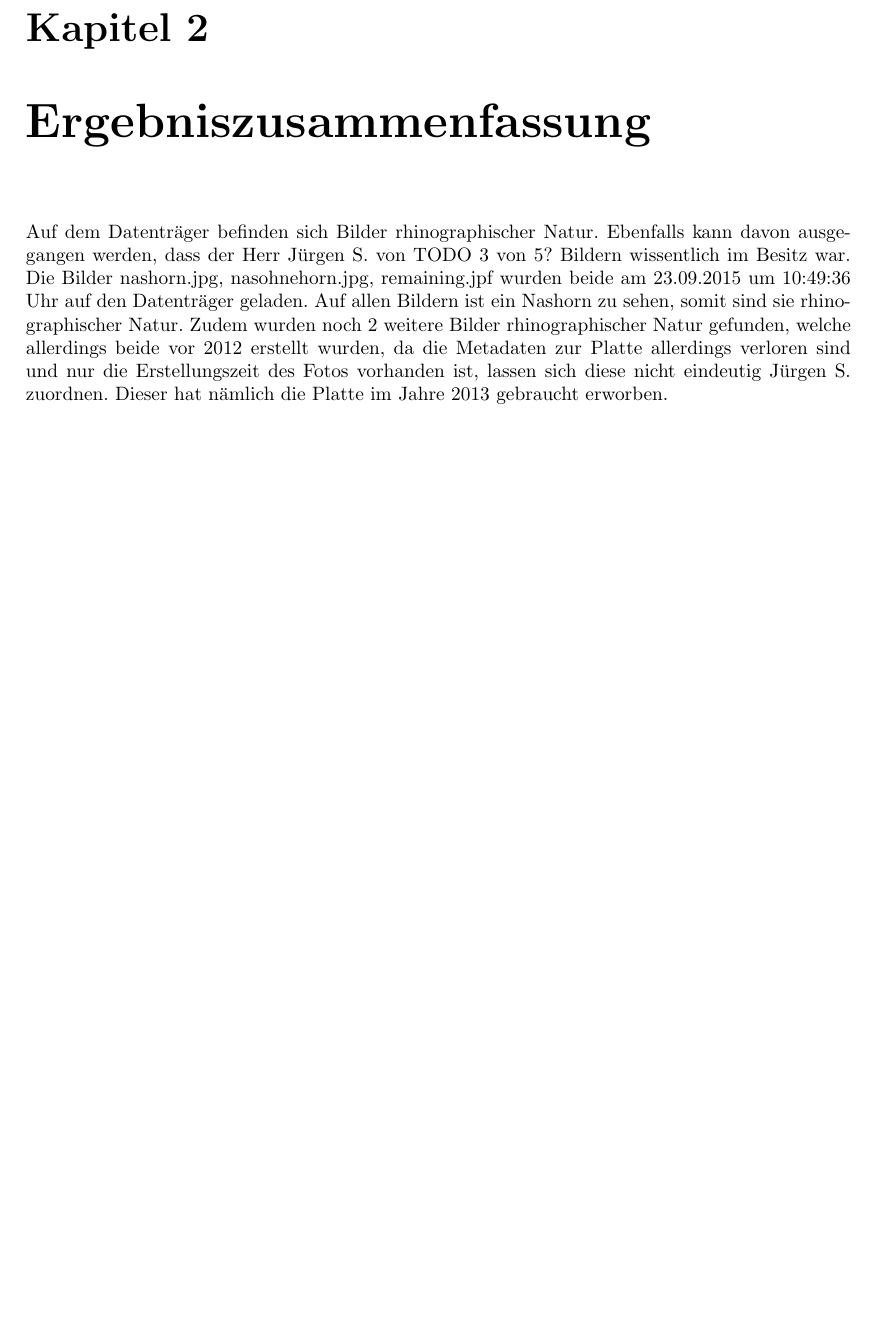
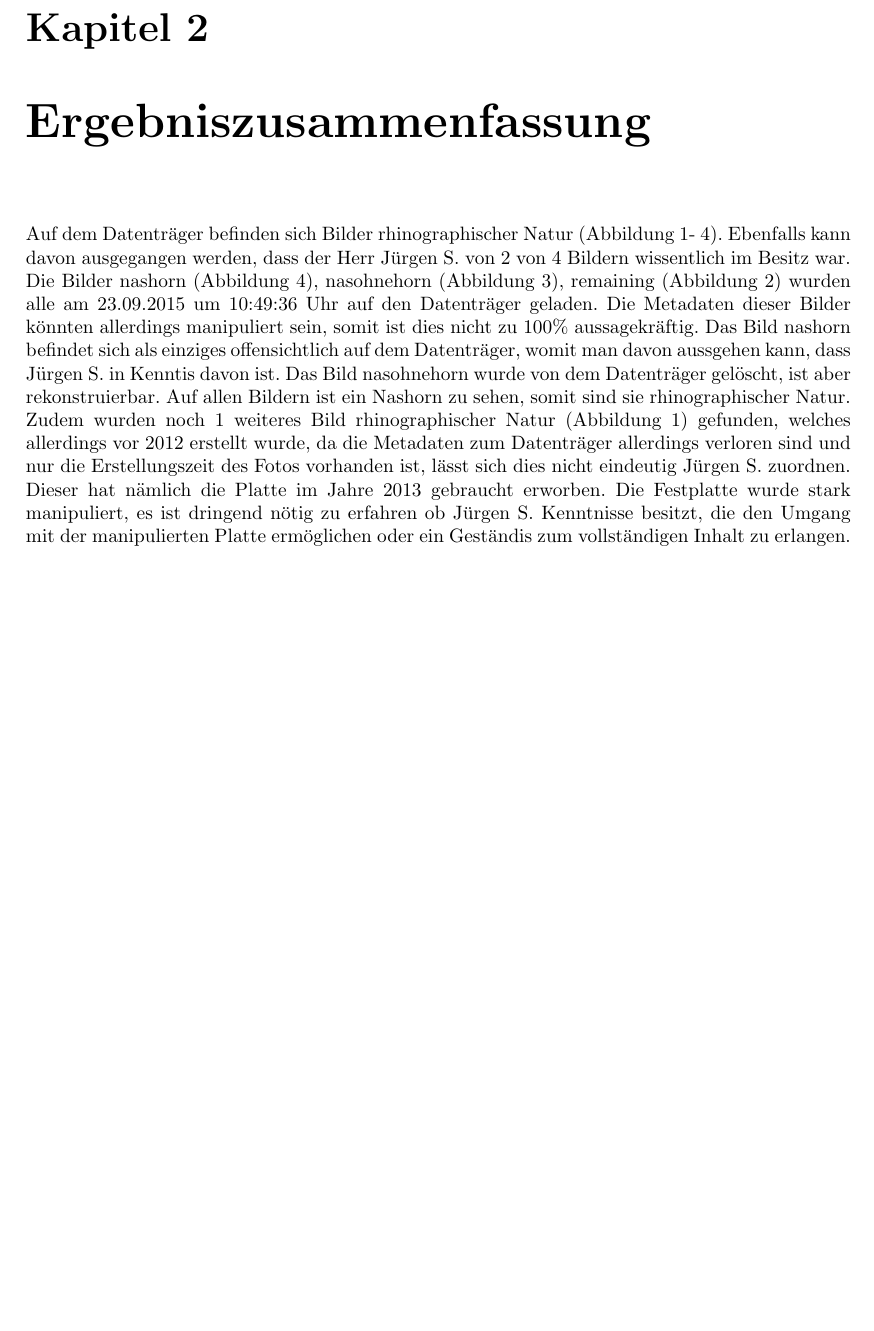
Before and after one commit to SinnfreieEssenz/Forensische-Informatik, a LaTeX problem sheet (exercise 1/main.tex, which reads exercise 1/2Ergebniszusammenfassung.tex): part of page 6 of 14, cut so that both start at the same text, the shorter picture padded with empty space. Compiled offline with pdfLaTeX.

Commit message:
2Ergebniszusammenfassung finished

```diff
--- a/exercise 1/2Ergebniszusammenfassung.tex
+++ b/exercise 1/2Ergebniszusammenfassung.tex
@@ -1,3 +1,3 @@
 \chapter{Ergebniszusammenfassung}
 
-Auf dem Datenträger befinden sich Bilder rhinographischer Natur. Ebenfalls kann davon ausgegangen werden, dass der Herr Jürgen S. von TODO 3 von 5? Bildern wissentlich im Besitz war. Die Bilder nashorn.jpg, nasohnehorn.jpg, remaining.jpf wurden beide am 23.09.2015 um 10:49:36 Uhr auf den Datenträger geladen. Auf allen Bildern ist ein Nashorn zu sehen, somit sind sie rhinographischer Natur. Zudem wurden noch 2 weitere Bilder rhinographischer Natur gefunden, welche allerdings beide vor 2012 erstellt wurden, da die Metadaten zur Platte allerdings verloren sind und nur die Erstellungszeit des Fotos vorhanden ist, lassen sich diese nicht eindeutig Jürgen S. zuordnen. Dieser hat nämlich die Platte im Jahre 2013 gebraucht erworben.
+Auf dem Datenträger befinden sich Bilder rhinographischer Natur (Abbildung 1- 4). Ebenfalls kann davon ausgegangen werden, dass der Herr Jürgen S. von 2 von 4 Bildern wissentlich im Besitz war. Die Bilder nashorn (Abbildung 4), nasohnehorn (Abbildung 3), remaining (Abbildung 2) wurden alle am 23.09.2015 um 10:49:36 Uhr auf den Datenträger geladen. Die Metadaten dieser Bilder könnten allerdings manipuliert sein, somit ist dies nicht zu 100\% aussagekräftig. Das Bild nashorn befindet sich als einziges offensichtlich auf dem Datenträger, womit man davon aussgehen kann, dass Jürgen S. in Kenntis davon ist. Das Bild nasohnehorn wurde von dem Datenträger gelöscht, ist aber rekonstruierbar. Auf allen Bildern ist ein Nashorn zu sehen, somit sind sie rhinographischer Natur. Zudem wurden noch 1 weiteres Bild rhinographischer Natur (Abbildung 1) gefunden, welches allerdings vor 2012 erstellt wurde, da die Metadaten zum Datenträger allerdings verloren sind und nur die Erstellungszeit des Fotos vorhanden ist, lässt sich dies nicht eindeutig Jürgen S. zuordnen. Dieser hat nämlich die Platte im Jahre 2013 gebraucht erworben. Die Festplatte wurde stark manipuliert, es ist dringend nötig zu erfahren ob Jürgen S. Kenntnisse besitzt, die den Umgang mit der manipulierten Platte ermöglichen oder ein Geständis zum vollständigen Inhalt zu erlangen.
```
Also changed, not shown: exercise 1/main.pdf.
